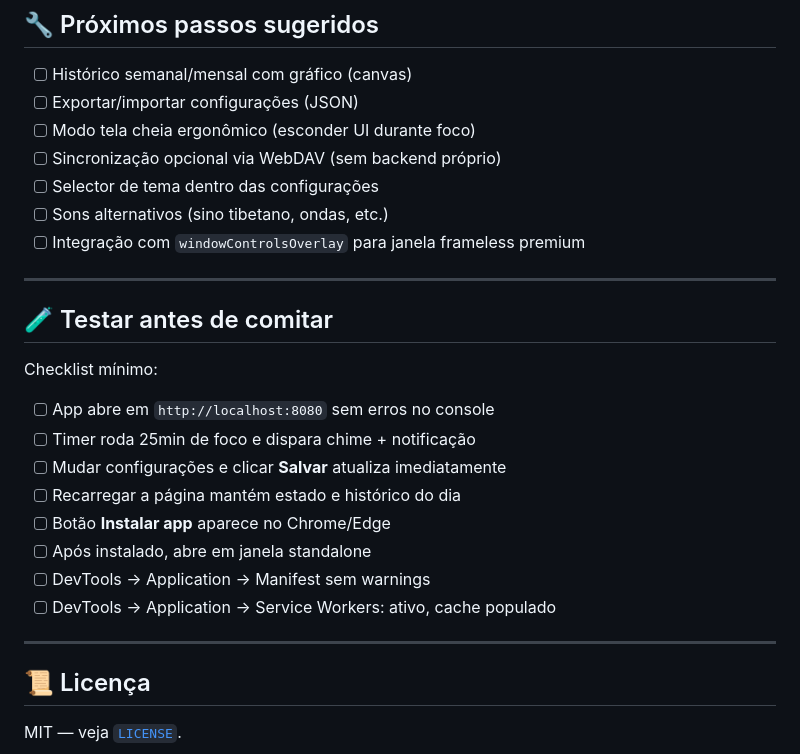
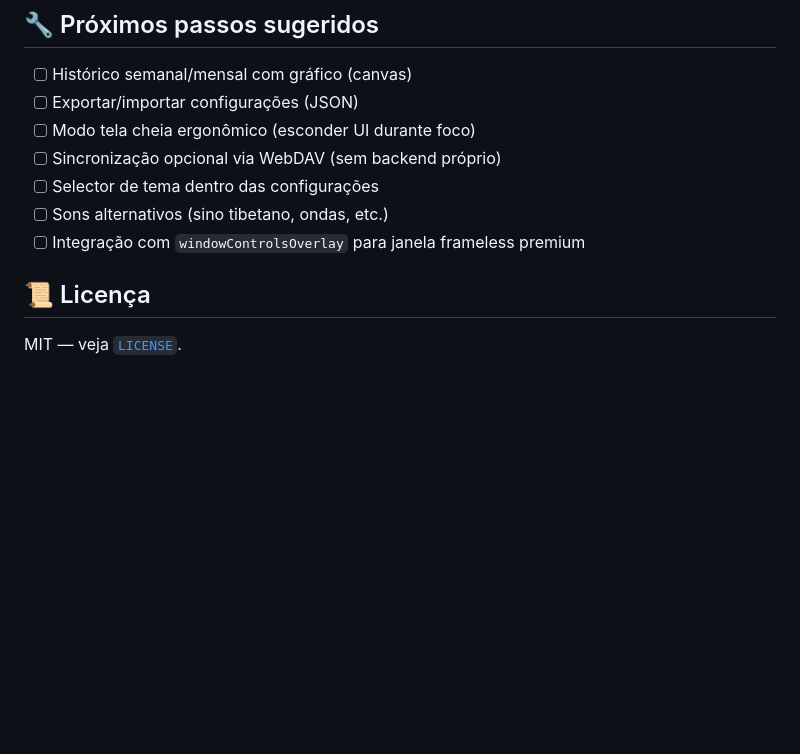
Before and after one commit to fhoalbino/pomodoro-premium, a Markdown page: README.md, the part around the change. Rendered like a GitHub page; blank space fills up the shorter version.

Commit message:
Remove testing checklist section
Removed testing checklist from README.

```diff
--- a/README.md
+++ b/README.md
@@ -184,23 +184,6 @@ Aplique trocando o atributo `data-theme` no `<html>`. Os componentes adaptam aut
 - [ ] Sons alternativos (sino tibetano, ondas, etc.)
 - [ ] Integração com `windowControlsOverlay` para janela frameless premium
 
----
-
-## 🧪 Testar antes de comitar
-
-Checklist mínimo:
-
-- [ ] App abre em `http://localhost:8080` sem erros no console
-- [ ] Timer roda 25min de foco e dispara chime + notificação
-- [ ] Mudar configurações e clicar **Salvar** atualiza imediatamente
-- [ ] Recarregar a página mantém estado e histórico do dia
-- [ ] Botão **Instalar app** aparece no Chrome/Edge
-- [ ] Após instalado, abre em janela standalone
-- [ ] DevTools → Application → Manifest sem warnings
-- [ ] DevTools → Application → Service Workers: ativo, cache populado
-
----
-
 ## 📜 Licença
 
 MIT — veja [`LICENSE`](./LICENSE).
```
